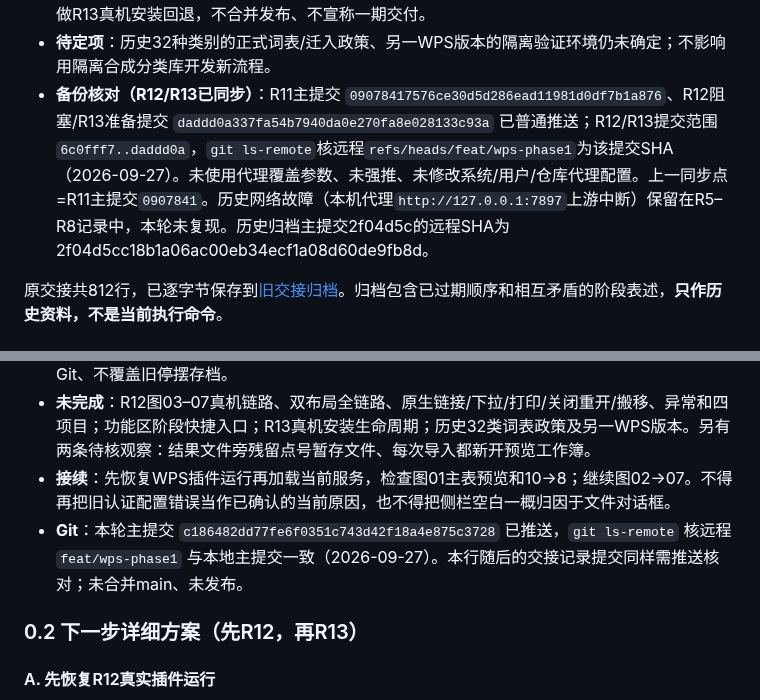
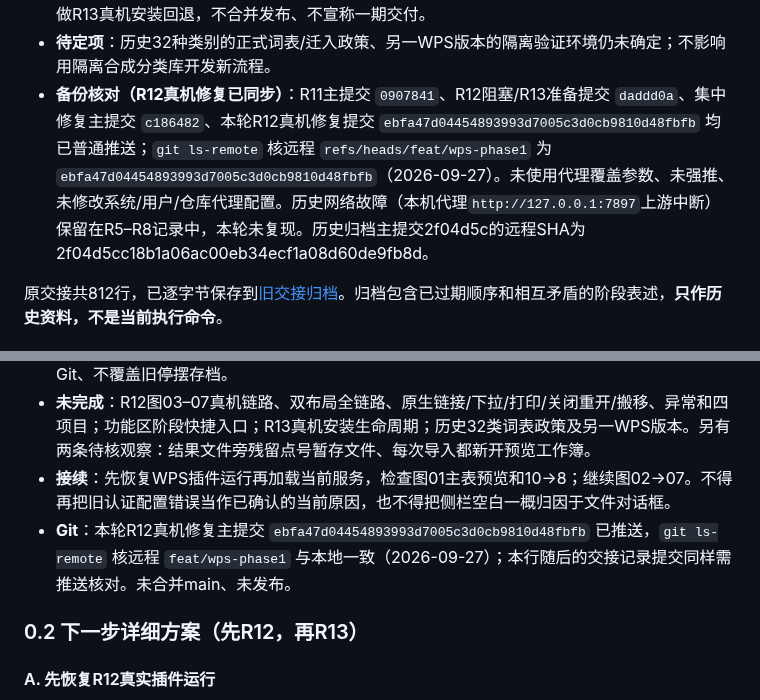
Before and after one commit to yang123-pot/wps-rfq-addin, a Markdown page: handoff.md, 2 parts joined by grey strips. Drawn GitHub-style.

Commit message:
交接：记录R12真机修复已同步ebfa47d

```diff
--- a/handoff.md
+++ b/handoff.md
@@ -25,7 +25,7 @@
 - **R13部分完成**：安装/卸载已改为只按`name/guid=WpsRfqAddin`匹配，增加同端口其他插件保留、升级前程序目录备份与回退；七步用户说明、安装说明和发布清单已更新，安装/发布审计15/15通过。依赖R12的真实安装→重启→打开项目→升级→回退→卸载→重装恢复仍未完成。证据见[R13验证记录](docs/wps-workflow-v3-r13-evidence.md)。
 - **下一项**：先恢复真实WPS插件运行、加载本轮服务，核验图01主表预览及10→8合并，再继续图02→07的真实双布局链路、异常和四项目验收；补齐功能区阶段快捷入口并留证。R12完成后再做R13真机安装回退，不合并发布、不宣称一期交付。
 - **待定项**：历史32种类别的正式词表/迁入政策、另一WPS版本的隔离验证环境仍未确定；不影响用隔离合成分类库开发新流程。
-- **备份核对（R12/R13已同步）**：R11主提交 `09078417576ce30d5d286ead11981d0df7b1a876`、R12阻塞/R13准备提交 `daddd0a337fa54b7940da0e270fa8e028133c93a` 已普通推送；R12/R13提交范围`6c0fff7..daddd0a`，`git ls-remote`核远程`refs/heads/feat/wps-phase1`为该提交SHA（2026-09-27）。未使用代理覆盖参数、未强推、未修改系统/用户/仓库代理配置。上一同步点=R11主提交`0907841`。历史网络故障（本机代理`http://127.0.0.1:7897`上游中断）保留在R5–R8记录中，本轮未复现。历史归档主提交2f04d5c的远程SHA为2f04d5cc18b1a06ac00eb34ecf1a08d60de9fb8d。
+- **备份核对（R12真机修复已同步）**：R11主提交 `0907841`、R12阻塞/R13准备提交 `daddd0a`、集中修复主提交 `c186482`、本轮R12真机修复提交 `ebfa47d04454893993d7005c3d0cb9810d48fbfb` 均已普通推送；`git ls-remote` 核远程 `refs/heads/feat/wps-phase1` 为 `ebfa47d04454893993d7005c3d0cb9810d48fbfb`（2026-09-27）。未使用代理覆盖参数、未强推、未修改系统/用户/仓库代理配置。历史网络故障（本机代理`http://127.0.0.1:7897`上游中断）保留在R5–R8记录中，本轮未复现。历史归档主提交2f04d5c的远程SHA为2f04d5cc18b1a06ac00eb34ecf1a08d60de9fb8d。
 
 原交接共812行，已逐字节保存到[旧交接归档](docs/archive/handoff-before-workflow-v3-20260926.md)。归档包含已过期顺序和相互矛盾的阶段表述，**只作历史资料，不是当前执行命令**。
 
@@ -37,7 +37,7 @@
 - **本机证据**：`outputs/wps-acceptance-20260927/r12/evidence/` 内保存空白侧栏、10行导入预览、10→8合并预览、下游未生效报错与放大件、审核成果表生成成功截图及探针报告`report-20260927b.json`；完整回归日志在同级 `audit/`（`node-r12b.log`、`ui-r12b.log`）。均不入Git、不覆盖旧停摆存档。
 - **未完成**：R12图03–07真机链路、双布局全链路、原生链接/下拉/打印/关闭重开/搬移、异常和四项目；功能区阶段快捷入口；R13真机安装生命周期；历史32类词表政策及另一WPS版本。另有两条待核观察：结果文件旁残留点号暂存文件、每次导入都新开预览工作簿。
 - **接续**：先恢复WPS插件运行再加载当前服务，检查图01主表预览和10→8；继续图02→07。不得再把旧认证配置错误当作已确认的当前原因，也不得把侧栏空白一概归因于文件对话框。
-- **Git**：本轮主提交 `c186482dd77fe6f0351c743d42f18a4e875c3728` 已推送，`git ls-remote` 核远程 `feat/wps-phase1` 与本地主提交一致（2026-09-27）。本行随后的交接记录提交同样需推送核对；未合并main、未发布。
+- **Git**：本轮R12真机修复主提交 `ebfa47d04454893993d7005c3d0cb9810d48fbfb` 已推送，`git ls-remote` 核远程 `feat/wps-phase1` 与本地一致（2026-09-27）；本行随后的交接记录提交同样需推送核对。未合并main、未发布。
 
 ### 0.2 下一步详细方案（先R12，再R13）
 
```
